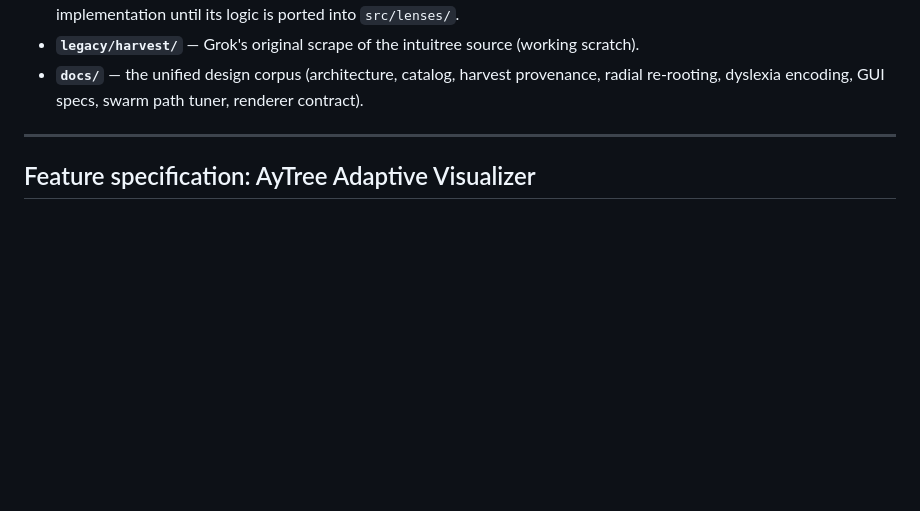
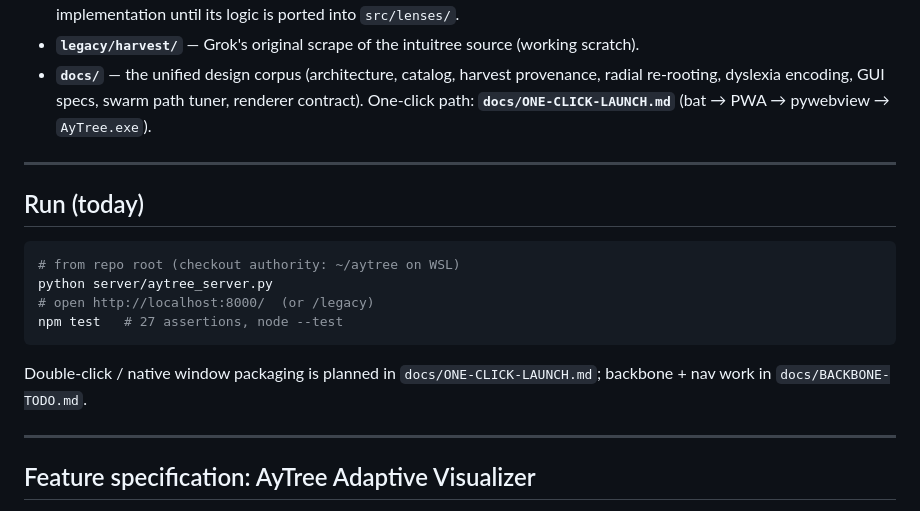
Before and after one commit to Zychs/AyTree, a Markdown page: README.md, the part around the change. GitHub-like rendering; blank space fills up the shorter version.

Commit message:
docs(readme): Run section + link to one-click launch plan

````diff
--- a/README.md
+++ b/README.md
@@ -30,6 +30,20 @@ architecture in `docs/ARCHITECTURE.md`:
 - **`legacy/harvest/`** — Grok's original scrape of the intuitree source (working scratch).
 - **`docs/`** — the unified design corpus (architecture, catalog, harvest provenance, radial
   re-rooting, dyslexia encoding, GUI specs, swarm path tuner, renderer contract).
+  One-click path: **`docs/ONE-CLICK-LAUNCH.md`** (bat → PWA → pywebview → `AyTree.exe`).
+
+---
+
+## Run (today)
+
+```bash
+# from repo root (checkout authority: ~/aytree on WSL)
+python server/aytree_server.py
+# open http://localhost:8000/  (or /legacy)
+npm test   # 27 assertions, node --test
+```
+
+Double-click / native window packaging is planned in `docs/ONE-CLICK-LAUNCH.md`; backbone + nav work in `docs/BACKBONE-TODO.md`.
 
 ---
 
````
